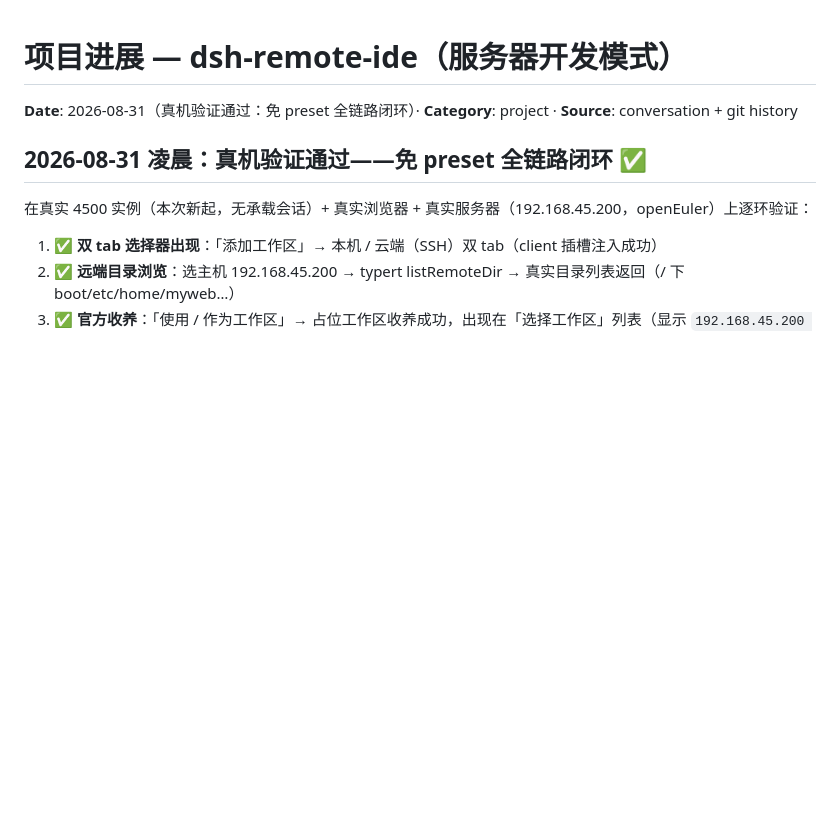
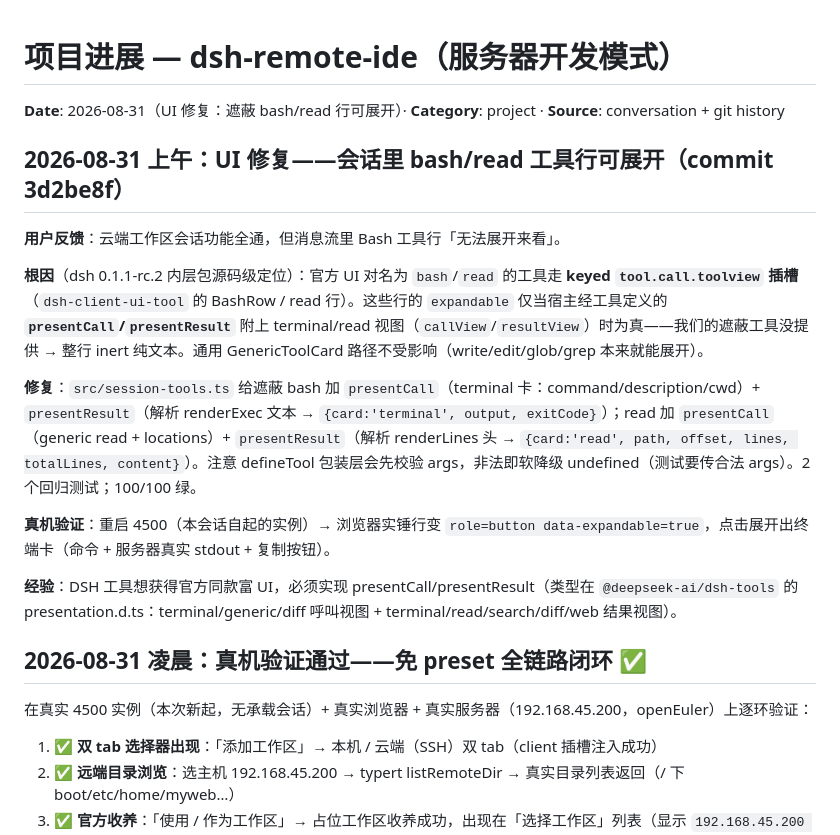
Before and after one commit to harryopo/dsh-cloud-workspaces, a Markdown page: memory/project_dsh_remote_ide.md, the part around the change. Rendered like a GitHub page; blank space fills up the shorter version.

Commit message:
docs: record UI expandability fix (presentCall/presentResult presenters)
Root cause and fix for inert bash/read rows in the DSH conversation view:
keyed tool.call.toolview rows need terminal/read views attached by the tool
definition's presenters. Lesson added to AGENTS.md plugin notes.

```diff
--- a/memory/project_dsh_remote_ide.md
+++ b/memory/project_dsh_remote_ide.md
@@ -1,6 +1,18 @@
 # 项目进展 — dsh-remote-ide（服务器开发模式）
 
-**Date**: 2026-08-31（真机验证通过：免 preset 全链路闭环）· **Category**: project · **Source**: conversation + git history
+**Date**: 2026-08-31（UI 修复：遮蔽 bash/read 行可展开）· **Category**: project · **Source**: conversation + git history
+
+## 2026-08-31 上午：UI 修复——会话里 bash/read 工具行可展开（commit 3d2be8f）
+
+**用户反馈**：云端工作区会话功能全通，但消息流里 Bash 工具行「无法展开来看」。
+
+**根因**（dsh 0.1.1-rc.2 内层包源码级定位）：官方 UI 对名为 `bash`/`read` 的工具走 **keyed `tool.call.toolview` 插槽**（`dsh-client-ui-tool` 的 BashRow / read 行）。这些行的 `expandable` 仅当宿主经工具定义的 **`presentCall`/`presentResult`** 附上 terminal/read 视图（`callView`/`resultView`）时为真——我们的遮蔽工具没提供 → 整行 inert 纯文本。通用 GenericToolCard 路径不受影响（write/edit/glob/grep 本来就能展开）。
+
+**修复**：`src/session-tools.ts` 给遮蔽 bash 加 `presentCall`（terminal 卡：command/description/cwd）+ `presentResult`（解析 renderExec 文本 → `{card:'terminal', output, exitCode}`）；read 加 `presentCall`（generic read + locations）+ `presentResult`（解析 renderLines 头 → `{card:'read', path, offset, lines, totalLines, content}`）。注意 defineTool 包装层会先校验 args，非法即软降级 undefined（测试要传合法 args）。2 个回归测试；100/100 绿。
+
+**真机验证**：重启 4500（本会话自起的实例）→ 浏览器实锤行变 `role=button data-expandable=true`，点击展开出终端卡（命令 + 服务器真实 stdout + 复制按钮）。
+
+**经验**：DSH 工具想获得官方同款富 UI，必须实现 presentCall/presentResult（类型在 `@deepseek-ai/dsh-tools` 的 presentation.d.ts：terminal/generic/diff 呼叫视图 + terminal/read/search/diff/web 结果视图）。
 
 ## 2026-08-31 凌晨：真机验证通过——免 preset 全链路闭环 ✅
 
```
Also changed, not shown: AGENTS.md (+1 -0 lines).
